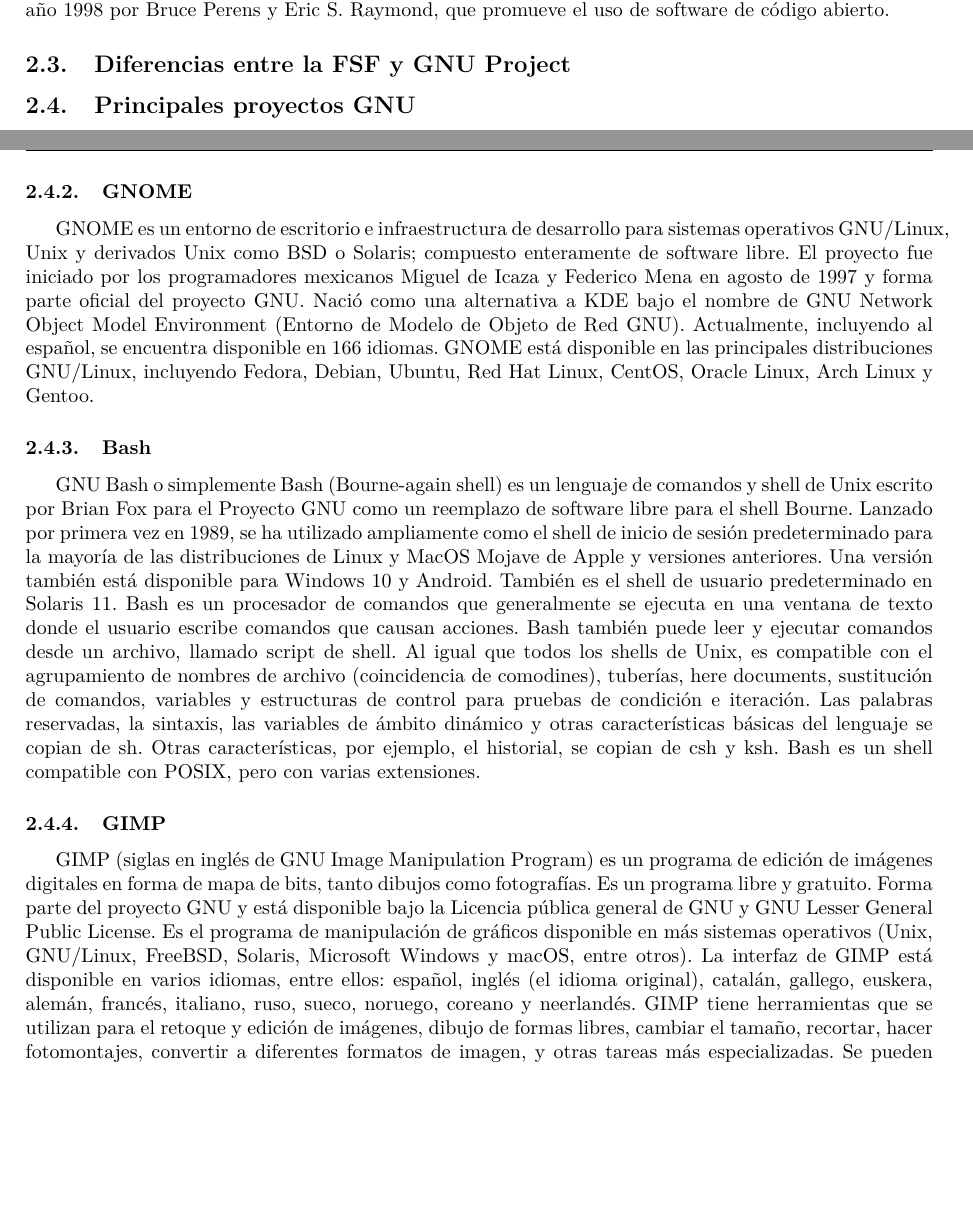
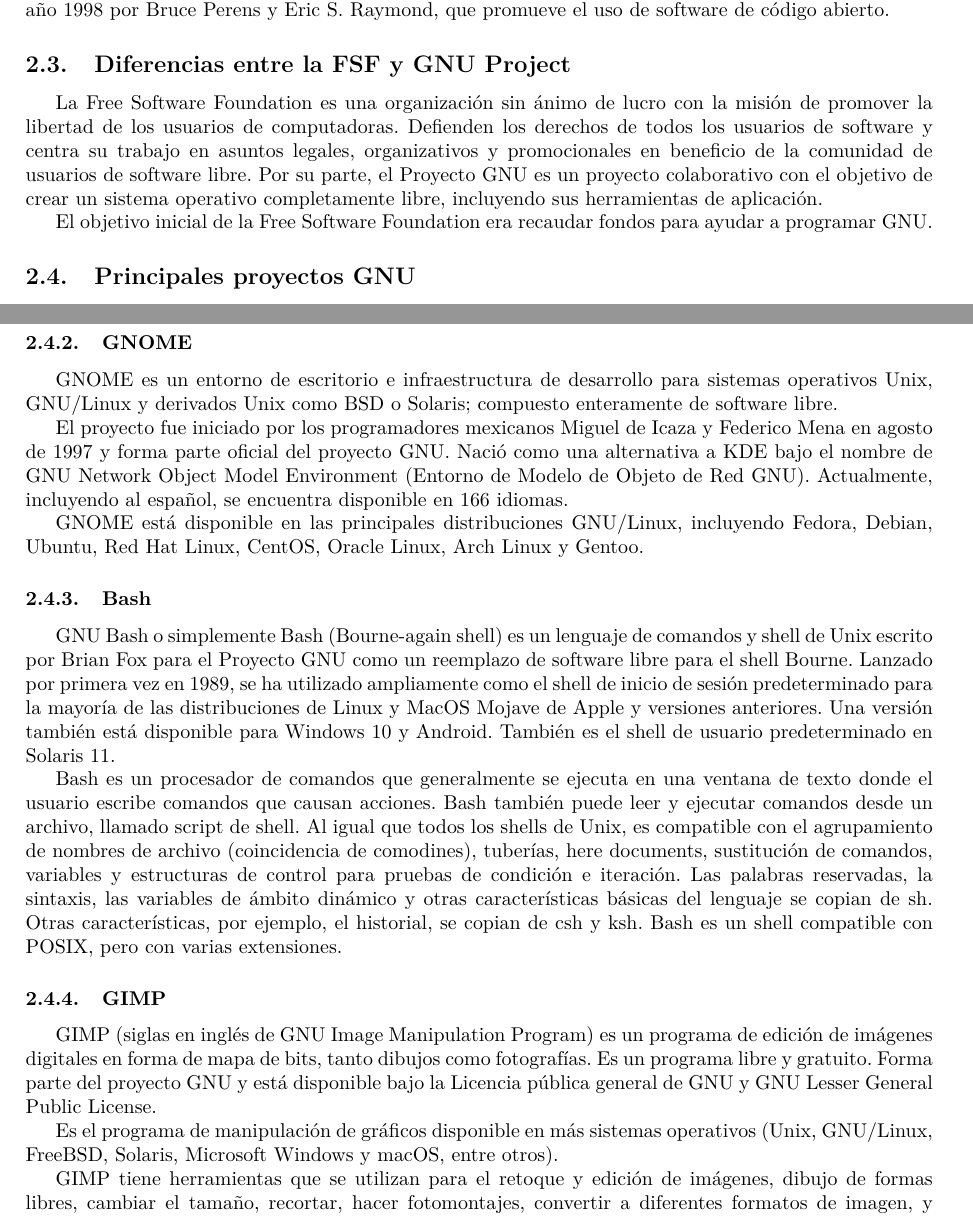
Before and after one commit to eduarroyo/slcs-practicas, a LaTeX document (guion-practicas.tex, which reads Practica1/practica_1.tex): two parts of pages 8 and 9 of 11, joined at a grey line, cut so that both start at the same text, the shorter picture padded with empty space. Compiled offline with pdfLaTeX.

Commit message:
Separación de párrafos y completar la sección de diferencias entre FSF y GNU Project

```diff
--- a/Practica1/practica_1.tex
+++ b/Practica1/practica_1.tex
@@ -146,12 +150,17 @@
 \end{center}
 
 \subsection{Free Software Movement}
-El movimiento del software libre es un movimiento social con el objetivo de obtener y garantizar las libertades que permiten a los usuarios de software ejecutarlo, estudiarlo, cambiarlo y redistribuir copias del mismo con o sin cambios. Sobre la base de las tradiciones y filosofías de la cultura hacker y el mundo académico de los años 1970s, Richard Stallman fundó formalmente el movimiento en 1983, con el lanzamiento del Proyecto GNU. Stallman estableció la Fundación del Software Libre en 1985 para apoyar el movimiento. La meta del movimiento fue dar libertad a los usuarios, reemplazando el software con términos de licencia restrictivos, como el software privativo, por software libre.
+El movimiento del software libre es un movimiento social con el objetivo de obtener y garantizar las libertades que permiten a los usuarios de software ejecutarlo, estudiarlo, cambiarlo y redistribuir copias del mismo con o sin cambios.
+
+Sobre la base de las tradiciones y filosofías de la cultura hacker y el mundo académico de los años 1970s, Richard Stallman fundó formalmente el movimiento en 1983, con el lanzamiento del Proyecto GNU. Stallman estableció la Fundación del Software Libre en 1985 para apoyar el movimiento. La meta del movimiento fue dar libertad a los usuarios, reemplazando el software con términos de licencia restrictivos, como el software privativo, por software libre.
 
 \subsection{Open Source Initiative}
 La Open Source Initiative es una organización (public benefit corporation) californiana fundada en el año 1998 por Bruce Perens y Eric S. Raymond, que promueve el uso de software de código abierto.
 
 \subsection{Diferencias entre la FSF y GNU Project}
+La Free Software Foundation es una organización sin ánimo de lucro con la misión de promover la libertad de los usuarios de computadoras. Defienden los derechos de todos los usuarios de software y centra su trabajo en asuntos legales, organizativos y promocionales en beneficio de la comunidad de usuarios de software libre. Por su parte, el Proyecto GNU es un proyecto colaborativo con el objetivo de crear un sistema operativo completamente libre, incluyendo sus herramientas de aplicación.
+
+El objetivo inicial de la Free Software Foundation era recaudar fondos para ayudar a programar GNU.
 
 \subsection{Principales proyectos GNU}
 El Proyecto GNU consta de una serie de pequeños subproyectos mantenidos por voluntarios, empresas o combinaciones de ambos. Estos subproyectos también se denominan «Proyectos de GNU» o «Paquetes GNU». Algunos de los más conocidos son:
@@ -160,31 +169,41 @@
 El GNU Compiler Collection (colección de compiladores GNU) es un conjunto de compiladores creados por el proyecto GNU. GCC es software libre y lo distribuye la Free Software Foundation (FSF) bajo la licencia general pública GPL.
 Estos compiladores se consideran estándar para los sistemas operativos derivados de UNIX, de código abierto y también de propietarios, como Mac OS X. GCC requiere el conjunto de aplicaciones conocido como binutils para realizar tareas como identificar archivos objeto u obtener su tamaño para copiarlos, traducirlos o crear listas, enlazarlos, o quitarles símbolos innecesarios.
 Originalmente GCC significaba GNU C Compiler (compilador GNU de C), porque solo compilaba el lenguaje C. Posteriormente se extendió para compilar C++, Fortran, Ada y otros.
+
 GCC es parte del proyecto GNU, y tiene como objetivo mejorar el compilador usado en todos los sistemas GNU, incluyendo la variante GNU/Linux. El desarrollo de GCC usa un entorno de desarrollo abierto y soporta muchas plataformas con el fin de fomentar el uso de un compilador-optimizador de clase global, que pueda atraer muchos equipos de desarrollo, y asegure que GCC y los sistemas GNU funcionen en diferentes arquitecturas y diferentes entornos, y más aún, para extender y mejorar las características de GCC.
 
 \subsubsection{GNOME}
-GNOME es un entorno de escritorio e infraestructura de desarrollo para sistemas operativos GNU/Linux, Unix y derivados Unix como BSD o Solaris; compuesto enteramente de software libre.
+GNOME es un entorno de escritorio e infraestructura de desarrollo para sistemas operativos Unix,  GNU/Linux y derivados Unix como BSD o Solaris; compuesto enteramente de software libre.
+
 El proyecto fue iniciado por los programadores mexicanos Miguel de Icaza y Federico Mena en agosto de 1997 y forma parte oficial del proyecto GNU. Nació como una alternativa a KDE bajo el nombre de GNU Network Object Model Environment (Entorno de Modelo de Objeto de Red GNU). Actualmente, incluyendo al español, se encuentra disponible en 166 idiomas.
+
 GNOME está disponible en las principales distribuciones GNU/Linux, incluyendo Fedora, Debian, Ubuntu, Red Hat Linux, CentOS, Oracle Linux, Arch Linux y Gentoo.
 
 \subsubsection{Bash}
 GNU Bash o simplemente Bash (Bourne-again shell) es un lenguaje de comandos y shell de Unix escrito por Brian Fox para el Proyecto GNU como un reemplazo de software libre para el shell Bourne. Lanzado por primera vez en 1989, se ha utilizado ampliamente como el shell de inicio de sesión predeterminado para la mayoría de las distribuciones de Linux y MacOS Mojave de Apple y versiones anteriores. Una versión también está disponible para Windows 10 y Android. También es el shell de usuario predeterminado en Solaris 11.
+
 Bash es un procesador de comandos que generalmente se ejecuta en una ventana de texto donde el usuario escribe comandos que causan acciones. Bash también puede leer y ejecutar comandos desde un archivo, llamado script de shell. Al igual que todos los shells de Unix, es compatible con el agrupamiento de nombres de archivo (coincidencia de comodines), tuberías, here documents, sustitución de comandos, variables y estructuras de control para pruebas de condición e iteración. Las palabras reservadas, la sintaxis, las variables de ámbito dinámico y otras características básicas del lenguaje se copian de sh. Otras características, por ejemplo, el historial, se copian de csh y ksh. Bash es un shell compatible con POSIX, pero con varias extensiones.
 
 \subsubsection{GIMP}
 GIMP (siglas en inglés de GNU Image Manipulation Program) es un programa de edición de imágenes digitales en forma de mapa de bits, tanto dibujos como fotografías. Es un programa libre y gratuito. Forma parte del proyecto GNU y está disponible bajo la Licencia pública general de GNU y GNU Lesser General Public License.
+
 Es el programa de manipulación de gráficos disponible en más sistemas operativos (Unix, GNU/Linux, FreeBSD, Solaris, Microsoft Windows y macOS, entre otros).
-La interfaz de GIMP está disponible en varios idiomas, entre ellos: español, inglés (el idioma original), catalán, gallego, euskera, alemán, francés, italiano, ruso, sueco, noruego, coreano y neerlandés.
+
 GIMP tiene herramientas que se utilizan para el retoque y edición de imágenes, dibujo de formas libres, cambiar el tamaño, recortar, hacer fotomontajes, convertir a diferentes formatos de imagen, y otras tareas más especializadas. Se pueden también crear imágenes animadas en formato GIF e imágenes animadas en formato MPEG usando un plugin de animación.
+
 Los desarrolladores y encargados de mantener GIMP se esfuerzan en mantener y desarrollar una aplicación gráfica de software libre, de alta calidad para la edición y creación de imágenes originales, de fotografías, de íconos, de elementos gráficos tanto de páginas web como de elementos artísticos de interfaz de usuario.
 
 \subsection{Distribuciones Linux}
 
 \subsubsection{Debian}
 Debian o Proyecto Debian, (en inglés, Debian Project) es una comunidad conformada por desarrolladores y usuarios, que mantiene un sistema operativo GNU basado en software libre. El sistema se encuentra precompilado, empaquetado y en formato deb para múltiples arquitecturas de computador y para varios núcleos.
+
 El proyecto Debian fue anunciado inicialmente 1993 por Ian Murdock. El nombre Debian proviene de la combinación del nombre de su entonces novia (y posteriormente ex-esposa) Deborah y el suyo, por lo tanto, Deb(orah) e Ian. Debian 0.01 fue lanzado el 15 de septiembre de 1993, y la primera versión estable fue hecha en 1996.
+
 Nació como una apuesta por separar en sus versiones el software libre del software no libre. El modelo de desarrollo del proyecto es ajeno a motivos empresariales o comerciales, siendo llevado adelante por los propios usuarios, aunque cuenta con el apoyo de varias empresas en forma de infraestructuras. Debian no vende directamente su software, lo pone a disposición de cualquiera en Internet, aunque sí permite a personas o empresas distribuirlo comercialmente mientras se respete su licencia.
+
 La comunidad de desarrolladores del proyecto cuenta con la representación de Software in the Public Interest (del inglés, "software de interés público"), una organización sin ánimo de lucro que da cobertura legal a varios proyectos de software libre, con el objetivo inicial de dar cobertura legal al proyecto Debian, tras el fin del patrocinio de la FSF (Free Software Foundation).
+
 La primera adaptación del sistema Debian, siendo también la más desarrollada, es Debian GNU/Linux, basada en el núcleo Linux, y como siempre utilizando herramientas de GNU. Existen también otras adaptaciones con diversos núcleos: Hurd (Debian GNU/Hurd); NetBSD (Debian GNU/NetBSD) y FreeBSD (Debian GNU/kFreeBSD).
 
 \subsubsection{Ubuntu}
@@ -192,14 +212,17 @@
 Su patrocinador, Canonical, es una compañía británica propiedad del empresario sudafricano Mark Shuttleworth. Ofrece el sistema de manera gratuita, y se financia por medio de servicios vinculados al sistema operativo y vendiendo soporte técnico. Además, al mantenerlo libre y gratuito, la empresa es capaz de aprovechar los desarrolladores de la comunidad para mejorar los componentes de su sistema operativo. Extraoficialmente, la comunidad de desarrolladores proporciona soporte para otras derivaciones de Ubuntu, con otros entornos gráficos, como Kubuntu, Xubuntu, Ubuntu MATE, Edubuntu, Ubuntu Studio, Mythbuntu, Ubuntu GNOME y Lubuntu.Canonical, además de mantener Ubuntu, provee una versión orientada a servidores, Ubuntu Server, una versión para empresas, Ubuntu Business Desktop Remix, una para televisores, Ubuntu TV, otra versión para tabletas Ubuntu Tablet, también Ubuntu Phone y una para usar el escritorio desde teléfonos inteligentes, Ubuntu for Android.
+
 Cada seis meses se publica una nueva versión de Ubuntu. Esta recibe soporte por parte de Canonical durante nueve meses por medio de actualizaciones de seguridad, parches para bugs críticos y actualizaciones menores de programas. Las versiones LTS (Long Term Support), que se liberan cada dos años, reciben soporte durante cinco años en los sistemas de escritorio y de servidor.
 
 \subsubsection{Mint}
 Linux Mint es una distribución de GNU/Linux comunitaria de origen franco-irlandesa basada en Debian y Ubuntu que tiene por objeto proveer "un sistema operativo moderno, elegante y cómodo que sea tan potente como fácil de usar". Linux Mint soporta multimedia al incluir software propietario y empaquetado con una variedad de aplicaciones gratuitas y de código abierto.
+
 El proyecto fue concebido por Clément Lefèbvre y está siendo activamente desarrollado por el Equipo de Linux Team y la comunidad.
 
 \subsection{Figuras del Software Libre}
 
 \subsubsection{Richard Stallman}
 Richard Matthew Stallman (Manhattan, Nueva York, 16 de marzo de 1953), con frecuencia abreviado como «rms», es un programador estadounidense y fundador del movimiento del software libre.
+
 Entre sus logros destacados como programador se incluye la realización del editor de texto GNU Emacs, el compilador GCC, el depurador GDB, y el lenguaje de construcción GNU Make; todos bajo la rúbrica del Proyecto GNU. Sin embargo, es principalmente conocido por el establecimiento de un marco de referencia moral, político y legal para el software libre: un modelo de desarrollo y distribución alternativo al software privativo. Es también inventor del concepto de copyleft (aunque no del término): un método para licenciar obras contempladas por el derecho de autor, de tal forma que su uso y modificación (así como de sus derivados) permanezcan siempre permitidos.
 
 \subsubsection{Linus Torvalds}
```
Also changed, not shown: Practica1/practica_1.tex (17 more changed lines).
